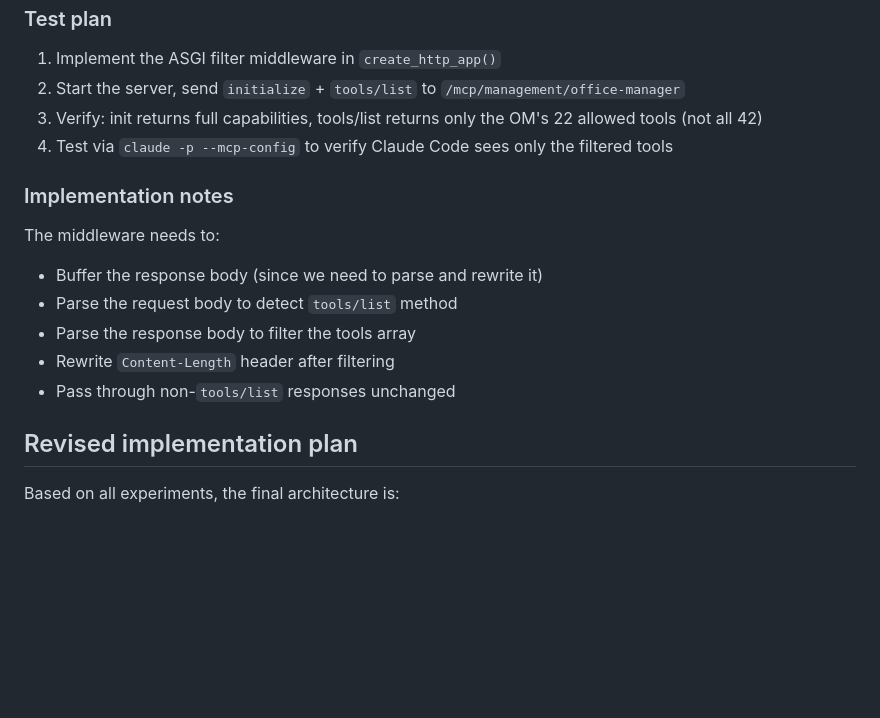
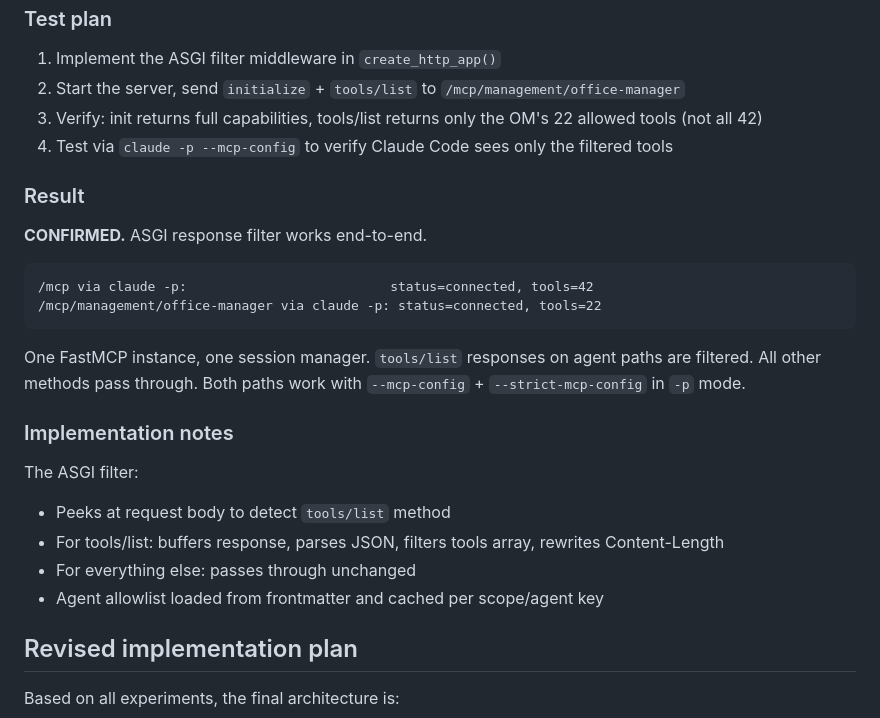
Before and after one commit to dlewissandy/teaparty, a Markdown page: docs/mcp-plan.md, the part around the change. Rendered like a GitHub page; blank space fills up the shorter version.

Commit message:
Issue #390: Experiment 7 CONFIRMED — ASGI filter works end-to-end
/mcp: 42 tools, /mcp/management/office-manager: 22 tools.
Both connected via claude -p --mcp-config --strict-mcp-config.

Co-Authored-By: Claude Opus 4.6 (1M context) <noreply@anthropic.com>

````diff
--- a/docs/mcp-plan.md
+++ b/docs/mcp-plan.md
@@ -280,14 +280,24 @@ Since `json_response=True`, the response is a single JSON object (not SSE), maki
 3. Verify: init returns full capabilities, tools/list returns only the OM's 22 allowed tools (not all 42)
 4. Test via `claude -p --mcp-config` to verify Claude Code sees only the filtered tools
 
+### Result
+
+**CONFIRMED.** ASGI response filter works end-to-end.
+
+```
+/mcp via claude -p:                          status=connected, tools=42
+/mcp/management/office-manager via claude -p: status=connected, tools=22
+```
+
+One FastMCP instance, one session manager. `tools/list` responses on agent paths are filtered. All other methods pass through. Both paths work with `--mcp-config` + `--strict-mcp-config` in `-p` mode.
+
 ### Implementation notes
 
-The middleware needs to:
-- Buffer the response body (since we need to parse and rewrite it)
-- Parse the request body to detect `tools/list` method
-- Parse the response body to filter the tools array
-- Rewrite `Content-Length` header after filtering
-- Pass through non-`tools/list` responses unchanged
+The ASGI filter:
+- Peeks at request body to detect `tools/list` method
+- For tools/list: buffers response, parses JSON, filters tools array, rewrites Content-Length
+- For everything else: passes through unchanged
+- Agent allowlist loaded from frontmatter and cached per scope/agent key
 
 ## Revised implementation plan
 
````
